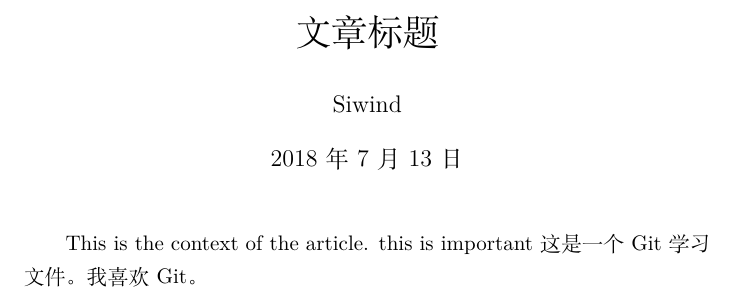
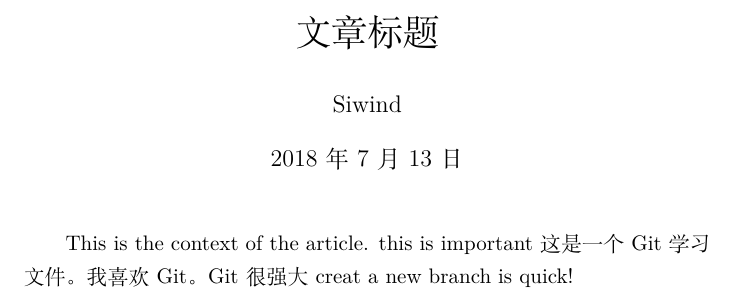
Before and after one commit to Richpra/learngit, a LaTeX document (test1.tex): part of the page, cut so that both start at the same text. Compiled offline with XeLaTeX.

Commit message:
test1.tex

```diff
--- a/test1.tex
+++ b/test1.tex
@@ -10,4 +10,6 @@
     this is important
     这是一个Git学习文件。
     我喜欢Git。
+    Git 很强大
+    creat a new branch is quick!
     \end{document}
```
